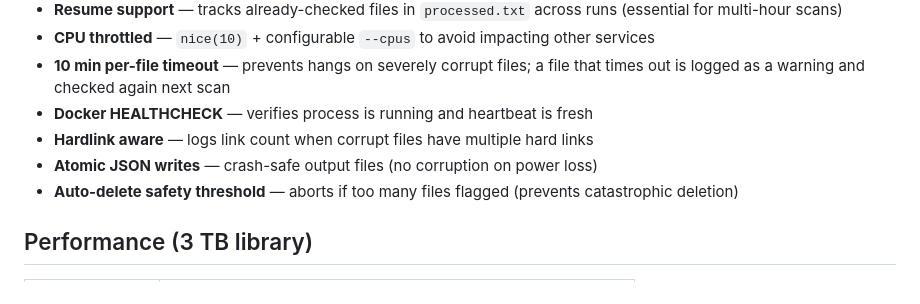
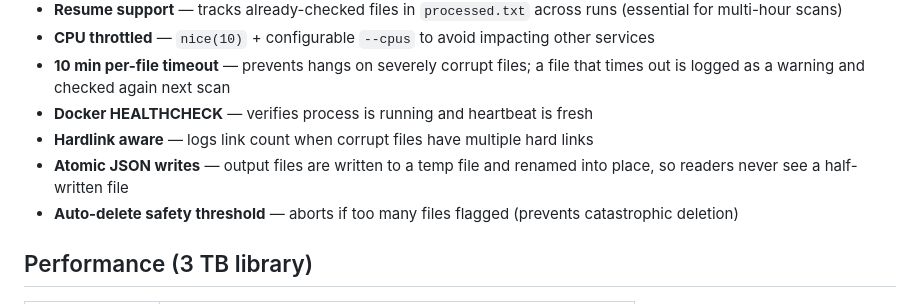
Before and after one commit to chodeus/BeatsCheck, a Markdown page: docs/how-it-works.md, the part around the change. Drawn GitHub-style.

```diff
--- a/docs/how-it-works.md
+++ b/docs/how-it-works.md
@@ -34,7 +34,7 @@ Some damage still plays through without an error: an MP2, or an MP3 with no usab
 - **10 min per-file timeout** — prevents hangs on severely corrupt files; a file that times out is logged as a warning and checked again next scan
 - **Docker HEALTHCHECK** — verifies process is running and heartbeat is fresh
 - **Hardlink aware** — logs link count when corrupt files have multiple hard links
-- **Atomic JSON writes** — crash-safe output files (no corruption on power loss)
+- **Atomic JSON writes** — output files are written to a temp file and renamed into place, so readers never see a half-written file
 - **Auto-delete safety threshold** — aborts if too many files flagged (prevents catastrophic deletion)
 
 ## Performance (3 TB library)
```
Also changed, not shown: docs/installation.md (+2 -1 lines).
